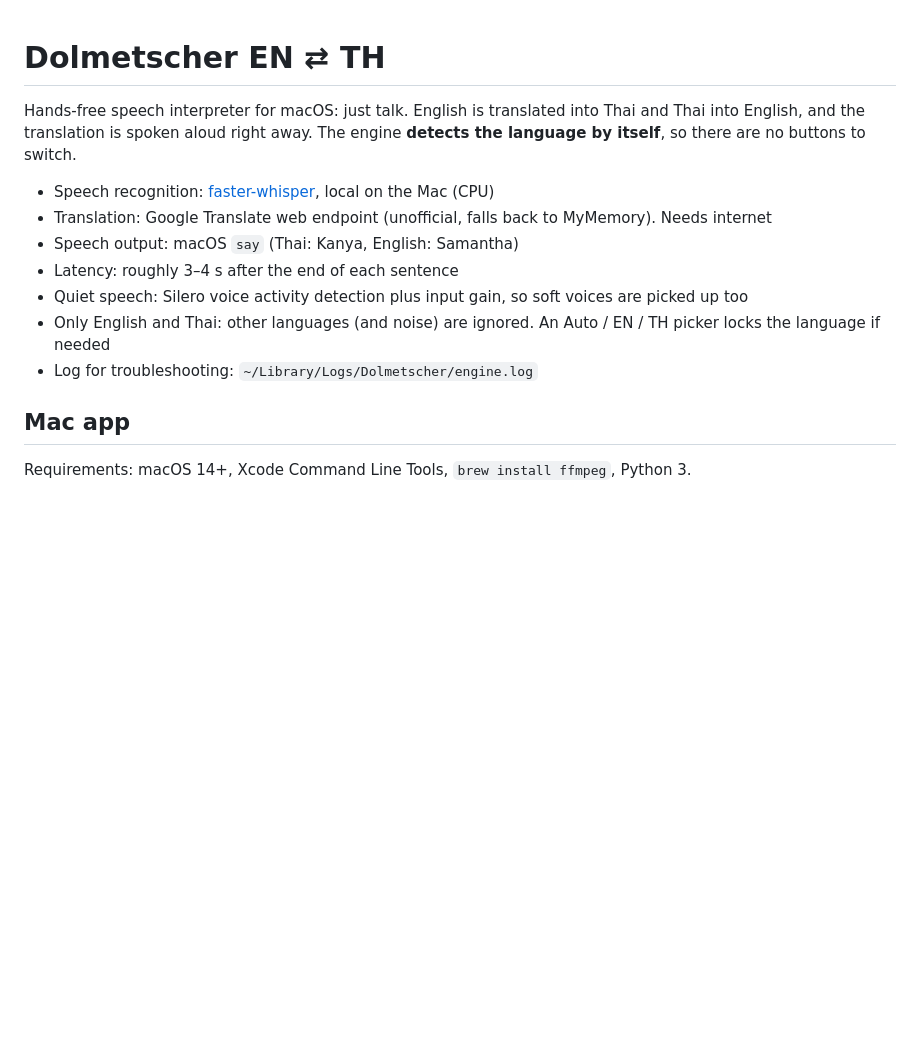
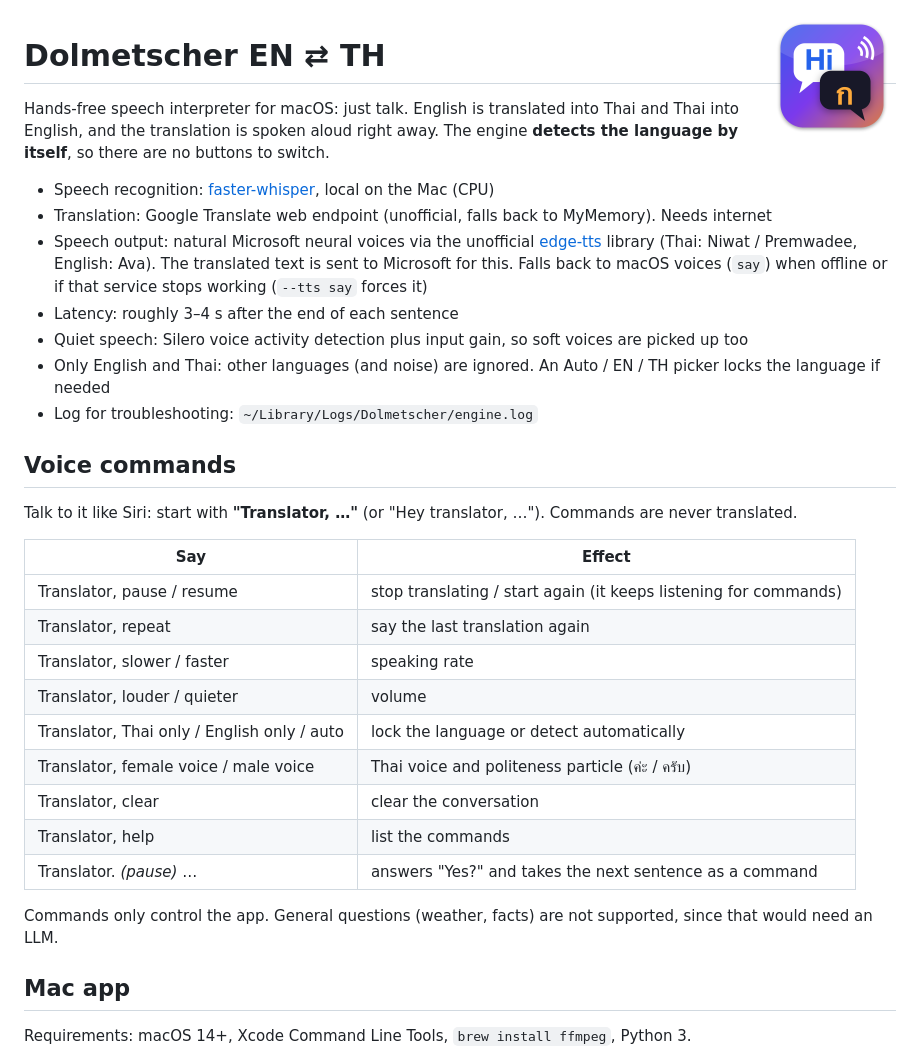
Before and after one commit to Pschmetzer/en-th-dolmetscher, a Markdown page: README.md, the part around the change. GitHub-like rendering; pictures changed too: app/icon_1024.png (added); blank space fills up the shorter version.

Commit message:
Neural-Stimmen (edge-tts), Sprachbefehle mit Weckwort 'Translator', App-Icon, Sprach-Sperre ignoriert andere Sprache
Co-Authored-By: Claude Opus 5.5 <noreply@anthropic.com>

```diff
--- a/README.md
+++ b/README.md
@@ -1,14 +1,34 @@
+<img src="app/icon_1024.png" width="128" align="right" alt="">
+
 # Dolmetscher EN ⇄ TH
 
 Hands-free speech interpreter for macOS: just talk. English is translated into Thai and Thai into English, and the translation is spoken aloud right away. The engine **detects the language by itself**, so there are no buttons to switch.
 
 - Speech recognition: [faster-whisper](https://github.com/SYSTRAN/faster-whisper), local on the Mac (CPU)
 - Translation: Google Translate web endpoint (unofficial, falls back to MyMemory). Needs internet
-- Speech output: macOS `say` (Thai: Kanya, English: Samantha)
+- Speech output: natural Microsoft neural voices via the unofficial [edge-tts](https://github.com/rany2/edge-tts) library (Thai: Niwat / Premwadee, English: Ava). The translated text is sent to Microsoft for this. Falls back to macOS voices (`say`) when offline or if that service stops working (`--tts say` forces it)
 - Latency: roughly 3–4 s after the end of each sentence
 - Quiet speech: Silero voice activity detection plus input gain, so soft voices are picked up too
 - Only English and Thai: other languages (and noise) are ignored. An Auto / EN / TH picker locks the language if needed
 - Log for troubleshooting: `~/Library/Logs/Dolmetscher/engine.log`
+
+## Voice commands
+
+Talk to it like Siri: start with **"Translator, …"** (or "Hey translator, …"). Commands are never translated.
+
+| Say | Effect |
+|---|---|
+| Translator, pause / resume | stop translating / start again (it keeps listening for commands) |
+| Translator, repeat | say the last translation again |
+| Translator, slower / faster | speaking rate |
+| Translator, louder / quieter | volume |
+| Translator, Thai only / English only / auto | lock the language or detect automatically |
+| Translator, female voice / male voice | Thai voice and politeness particle (ค่ะ / ครับ) |
+| Translator, clear | clear the conversation |
+| Translator, help | list the commands |
+| Translator. *(pause)* … | answers "Yes?" and takes the next sentence as a command |
+
+Commands only control the app. General questions (weather, facts) are not supported, since that would need an LLM.
 
 ## Mac app
 
```
Also changed, not shown: 5 other files.
